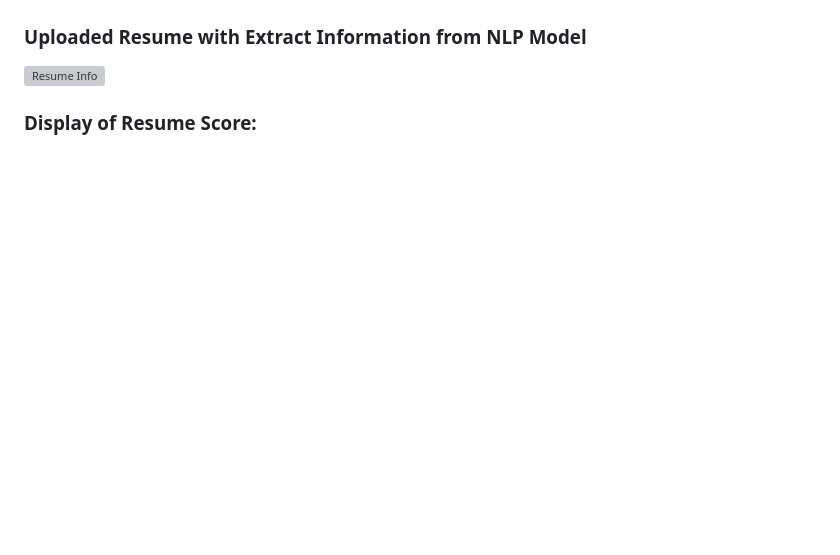
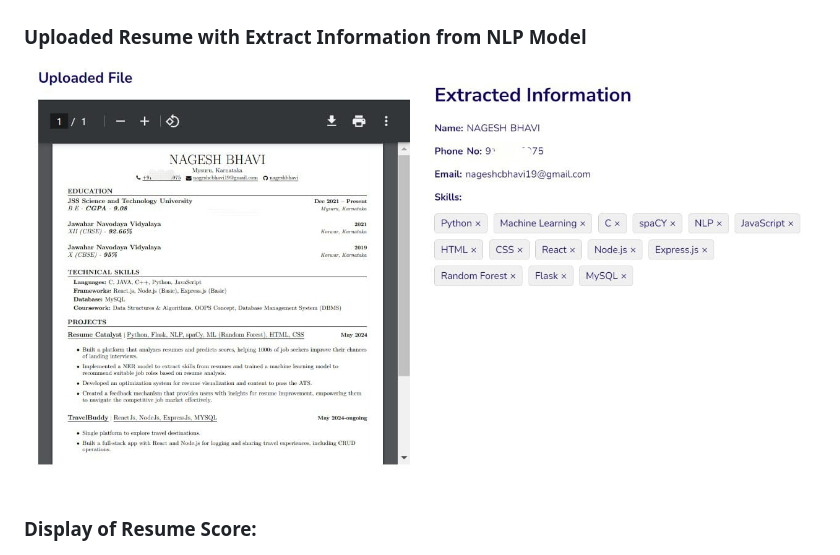
Before and after one commit to nageshbhavi/Resume-Catalyst, a Markdown page: README.md, the part around the change. Drawn GitHub-style; blank space fills up the shorter version; grey boxes are pictures that could not be loaded.

```diff
--- a/README.md
+++ b/README.md
@@ -63,7 +63,7 @@ Resume Catalyst is a smart resume analyzer that helps job seekers create impactf
 ### Uploading the Resume:
 ![Upload page](readme_images/upload.png)
 ### Uploaded Resume with Extract Information from NLP Model
-![Resume Info](readme_images/resume_information.jpg)
+![Resume Info](readme_images/resume_info.jpg)
 ### Display of Resume Score:
 ![Resume Score](readme_images/resume_evaluation1.png)
 ![Resume Score](readme_images/resume_score.png)
```
